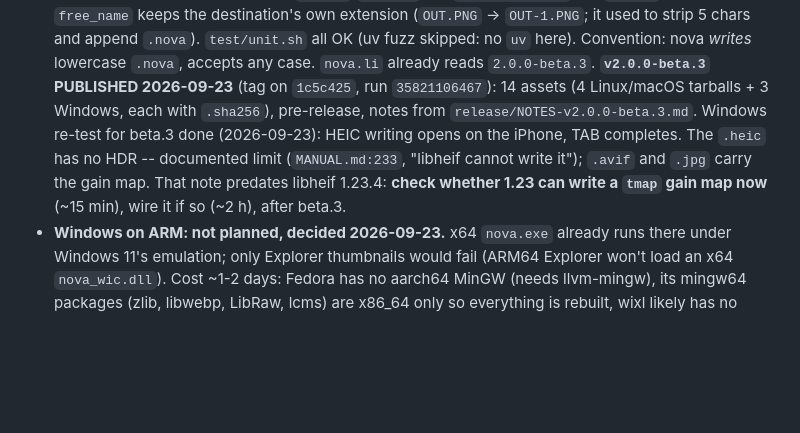
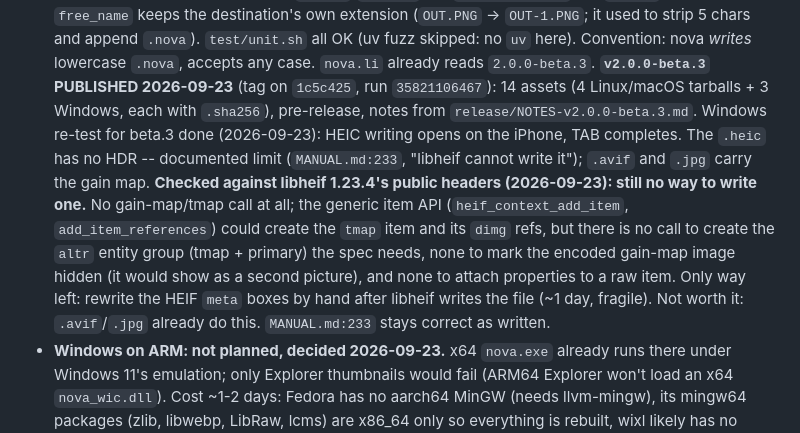
Before and after one commit to Thibault-Savenkoff/nova, a Markdown page: CLAUDE.md, the part around the change. GitHub-like rendering; blank space fills up the shorter version.

Commit message:
CLAUDE.md: libheif 1.23 still cannot write an HEIC gain map
Co-Authored-By: Claude Opus 5.5 <noreply@anthropic.com>
Claude-Session: https://claude.ai/code/session_01LXdn4Nirf8BtK6i1fXmd24

```diff
--- a/CLAUDE.md
+++ b/CLAUDE.md
@@ -121,8 +121,14 @@ _Updated 2026-09-22._
   `release/NOTES-v2.0.0-beta.3.md`.
   Windows re-test for beta.3 done (2026-09-23): HEIC writing opens on the iPhone, TAB completes.
   The `.heic` has no HDR -- documented limit (`MANUAL.md:233`, "libheif cannot write it"); `.avif`
-  and `.jpg` carry the gain map. That note predates libheif 1.23.4: **check whether 1.23 can write
-  a `tmap` gain map now** (~15 min), wire it if so (~2 h), after beta.3.
+  and `.jpg` carry the gain map. **Checked against libheif 1.23.4's public headers (2026-09-23):
+  still no way to write one.** No gain-map/tmap call at all; the generic item API
+  (`heif_context_add_item`, `add_item_references`) could create the `tmap` item and its `dimg`
+  refs, but there is no call to create the `altr` entity group (tmap + primary) the spec needs,
+  none to mark the encoded gain-map image hidden (it would show as a second picture), and none to
+  attach properties to a raw item. Only way left: rewrite the HEIF `meta` boxes by hand after
+  libheif writes the file (~1 day, fragile). Not worth it: `.avif`/`.jpg` already do this.
+  `MANUAL.md:233` stays correct as written.
 - **Windows on ARM: not planned, decided 2026-09-23.** x64 `nova.exe` already runs there under
   Windows 11's emulation; only Explorer thumbnails would fail (ARM64 Explorer won't load an x64
   `nova_wic.dll`). Cost ~1-2 days: Fedora has no aarch64 MinGW (needs llvm-mingw), its mingw64
```
